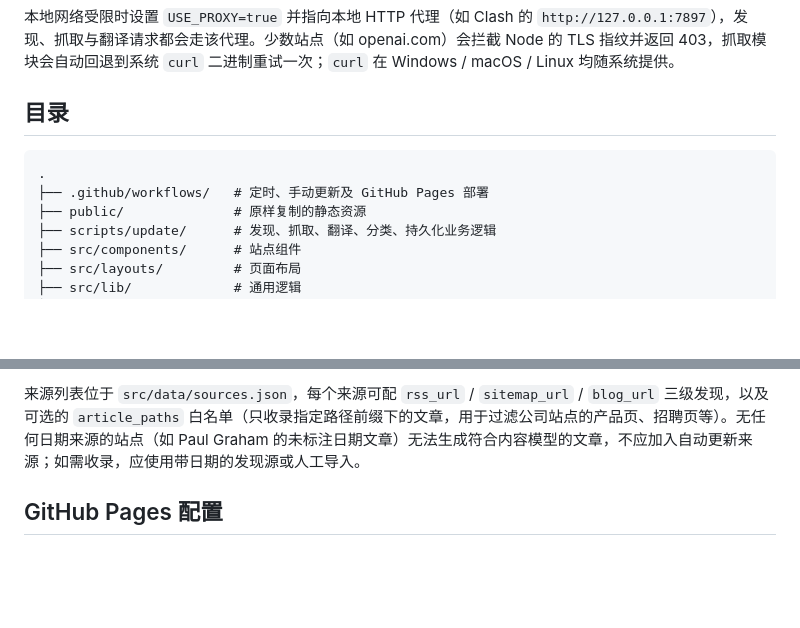
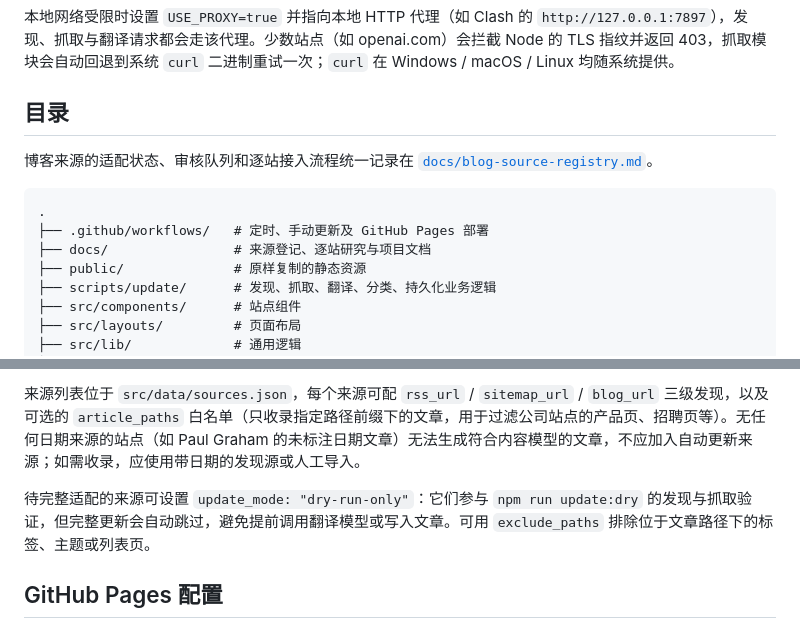
Before and after one commit to Ttungx/Blogs-Wiki, a Markdown page: README.md, 2 parts joined by grey strips. Rendered like a GitHub page; blank space fills up the shorter version.

````diff
--- a/README.md
+++ b/README.md
@@ -62,9 +62,12 @@ GitHub Actions 使用同名 Repository Secrets：`OPENAI_API_KEY`、`OPENAI_BASE
 
 ## 目录
 
+博客来源的适配状态、审核队列和逐站接入流程统一记录在 [`docs/blog-source-registry.md`](docs/blog-source-registry.md)。
+
 ```text
 .
 ├── .github/workflows/   # 定时、手动更新及 GitHub Pages 部署
+├── docs/                # 来源登记、逐站研究与项目文档
 ├── public/              # 原样复制的静态资源
 ├── scripts/update/      # 发现、抓取、翻译、分类、持久化业务逻辑
 ├── src/components/      # 站点组件
@@ -101,6 +104,8 @@ schedule / workflow_dispatch
 
 来源列表位于 `src/data/sources.json`，每个来源可配 `rss_url` / `sitemap_url` / `blog_url` 三级发现，以及可选的 `article_paths` 白名单（只收录指定路径前缀下的文章，用于过滤公司站点的产品页、招聘页等）。无任何日期来源的站点（如 Paul Graham 的未标注日期文章）无法生成符合内容模型的文章，不应加入自动更新来源；如需收录，应使用带日期的发现源或人工导入。
 
+待完整适配的来源可设置 `update_mode: "dry-run-only"`：它们参与 `npm run update:dry` 的发现与抓取验证，但完整更新会自动跳过，避免提前调用翻译模型或写入文章。可用 `exclude_paths` 排除位于文章路径下的标签、主题或列表页。
+
 ## GitHub Pages 配置
 
 1. 打开仓库 `Settings -> Pages`。
````
Also changed, not shown: AGENTS.md (added, +41 -0 lines), docs/update-pipeline-v2.md (added, +65 -0 lines).
